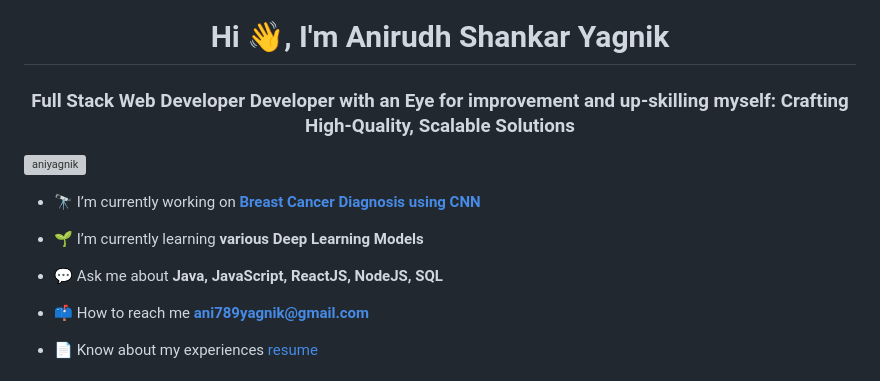
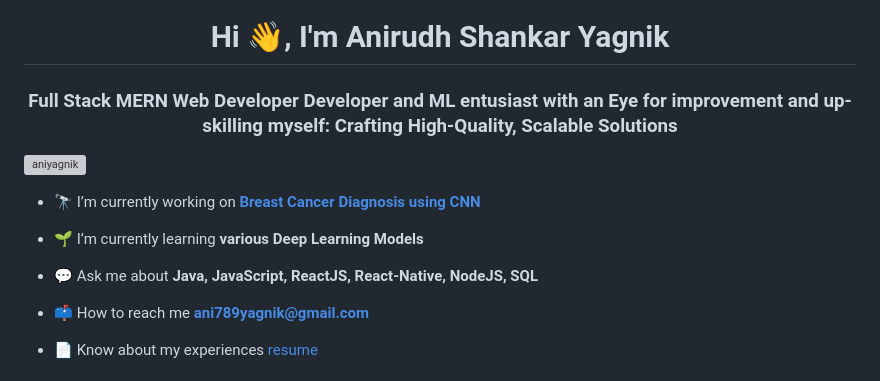
Before and after one commit to aniyagnik/aniyagnik, a Markdown page: README.md, the part around one of its changes. GitHub-like rendering; grey boxes are pictures that could not be loaded.

```diff
--- a/README.md
+++ b/README.md
@@ -1,12 +1,12 @@
 <h1 align="center">Hi 👋, I'm Anirudh Shankar Yagnik</h1>
-<h3 align="center">Full Stack Web Developer Developer with an Eye for improvement and up-skilling myself: Crafting High-Quality, Scalable Solutions</h3>
+<h3 align="center">Full Stack MERN Web Developer Developer and ML entusiast with an Eye for improvement and up-skilling myself: Crafting High-Quality, Scalable Solutions</h3>
 <p align="left"> <a href="https://github.com/ryo-ma/github-profile-trophy"><img src="https://github-profile-trophy.vercel.app/?username=aniyagnik" alt="aniyagnik" /></a> </p>
 
 - 🔭 I’m currently working on **[Breast Cancer Diagnosis using CNN](https://colab.research.google.com/drive/174ATRx3LLqxnnEBcgk6j8QiJ2r48XkQA?usp=sharing)**
 
 - 🌱 I’m currently learning **various Deep Learning Models**
 
-- 💬 Ask me about **Java, JavaScript, ReactJS, NodeJS, SQL**
+- 💬 Ask me about **Java, JavaScript, ReactJS, React-Native, NodeJS, SQL**
 
 - 📫 How to reach me **ani789yagnik@gmail.com**
 
```
Also changed, not shown: other parts of README.md (+1 -2 lines).
